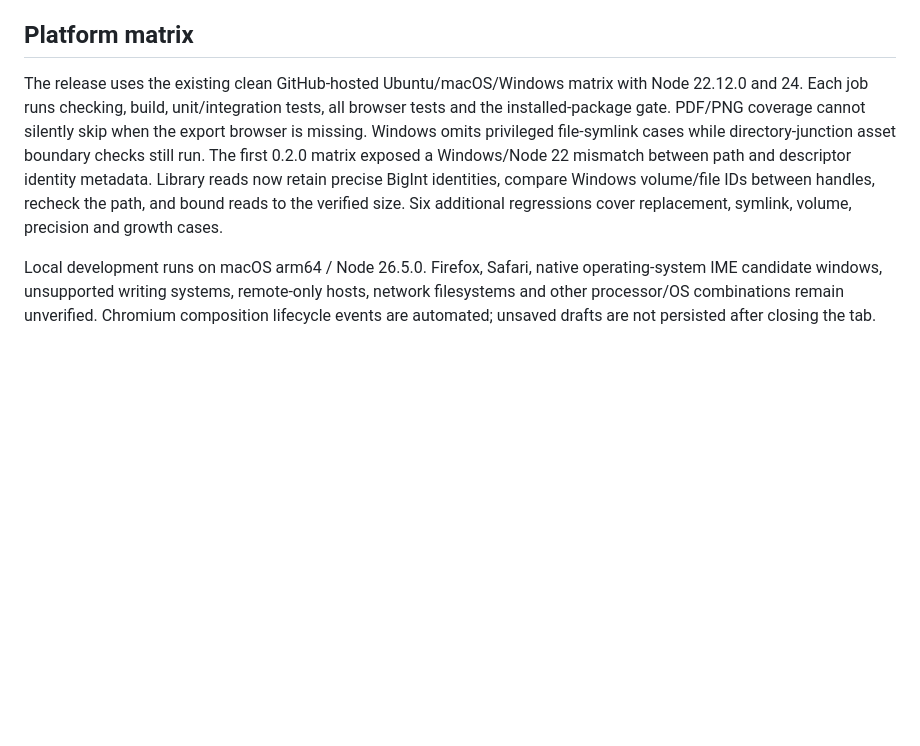
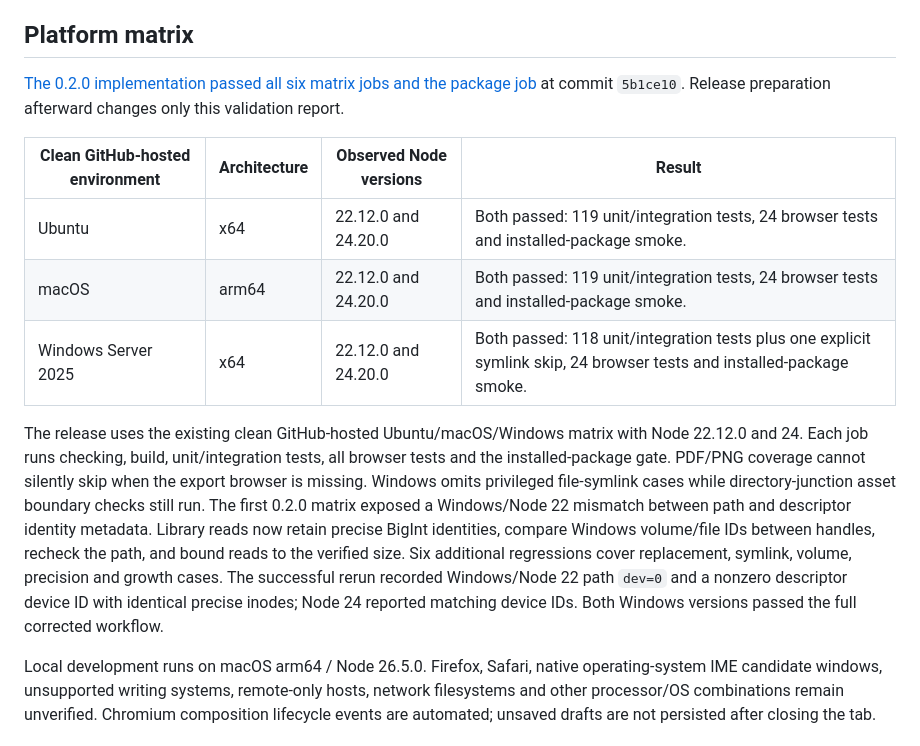
Before and after one commit to borystam/mcp-visual-design-studio, a Markdown page: docs/VALIDATION.md, the part around the change. Rendered like a GitHub page; blank space fills up the shorter version.

Commit message:
Record verified 0.2.0 platform and real-host results

```diff
--- a/docs/VALIDATION.md
+++ b/docs/VALIDATION.md
@@ -49,6 +49,14 @@ The initial host run exposed inherited/default line-height disagreement and a fl
 
 ## Platform matrix
 
-The release uses the existing clean GitHub-hosted Ubuntu/macOS/Windows matrix with Node 22.12.0 and 24. Each job runs checking, build, unit/integration tests, all browser tests and the installed-package gate. PDF/PNG coverage cannot silently skip when the export browser is missing. Windows omits privileged file-symlink cases while directory-junction asset boundary checks still run. The first 0.2.0 matrix exposed a Windows/Node 22 mismatch between path and descriptor identity metadata. Library reads now retain precise BigInt identities, compare Windows volume/file IDs between handles, recheck the path, and bound reads to the verified size. Six additional regressions cover replacement, symlink, volume, precision and growth cases.
+[The 0.2.0 implementation passed all six matrix jobs and the package job](https://github.com/borystam/mcp-visual-design-studio/actions/runs/35224629804) at commit `5b1ce10`. Release preparation afterward changes only this validation report.
+
+| Clean GitHub-hosted environment | Architecture | Observed Node versions | Result                                                                                                                |
+| ------------------------------- | ------------ | ---------------------- | --------------------------------------------------------------------------------------------------------------------- |
+| Ubuntu                          | x64          | 22.12.0 and 24.20.0    | Both passed: 119 unit/integration tests, 24 browser tests and installed-package smoke.                                |
+| macOS                           | arm64        | 22.12.0 and 24.20.0    | Both passed: 119 unit/integration tests, 24 browser tests and installed-package smoke.                                |
+| Windows Server 2025             | x64          | 22.12.0 and 24.20.0    | Both passed: 118 unit/integration tests plus one explicit symlink skip, 24 browser tests and installed-package smoke. |
+
+The release uses the existing clean GitHub-hosted Ubuntu/macOS/Windows matrix with Node 22.12.0 and 24. Each job runs checking, build, unit/integration tests, all browser tests and the installed-package gate. PDF/PNG coverage cannot silently skip when the export browser is missing. Windows omits privileged file-symlink cases while directory-junction asset boundary checks still run. The first 0.2.0 matrix exposed a Windows/Node 22 mismatch between path and descriptor identity metadata. Library reads now retain precise BigInt identities, compare Windows volume/file IDs between handles, recheck the path, and bound reads to the verified size. Six additional regressions cover replacement, symlink, volume, precision and growth cases. The successful rerun recorded Windows/Node 22 path `dev=0` and a nonzero descriptor device ID with identical precise inodes; Node 24 reported matching device IDs. Both Windows versions passed the full corrected workflow.
 
 Local development runs on macOS arm64 / Node 26.5.0. Firefox, Safari, native operating-system IME candidate windows, unsupported writing systems, remote-only hosts, network filesystems and other processor/OS combinations remain unverified. Chromium composition lifecycle events are automated; unsaved drafts are not persisted after closing the tab.
```
